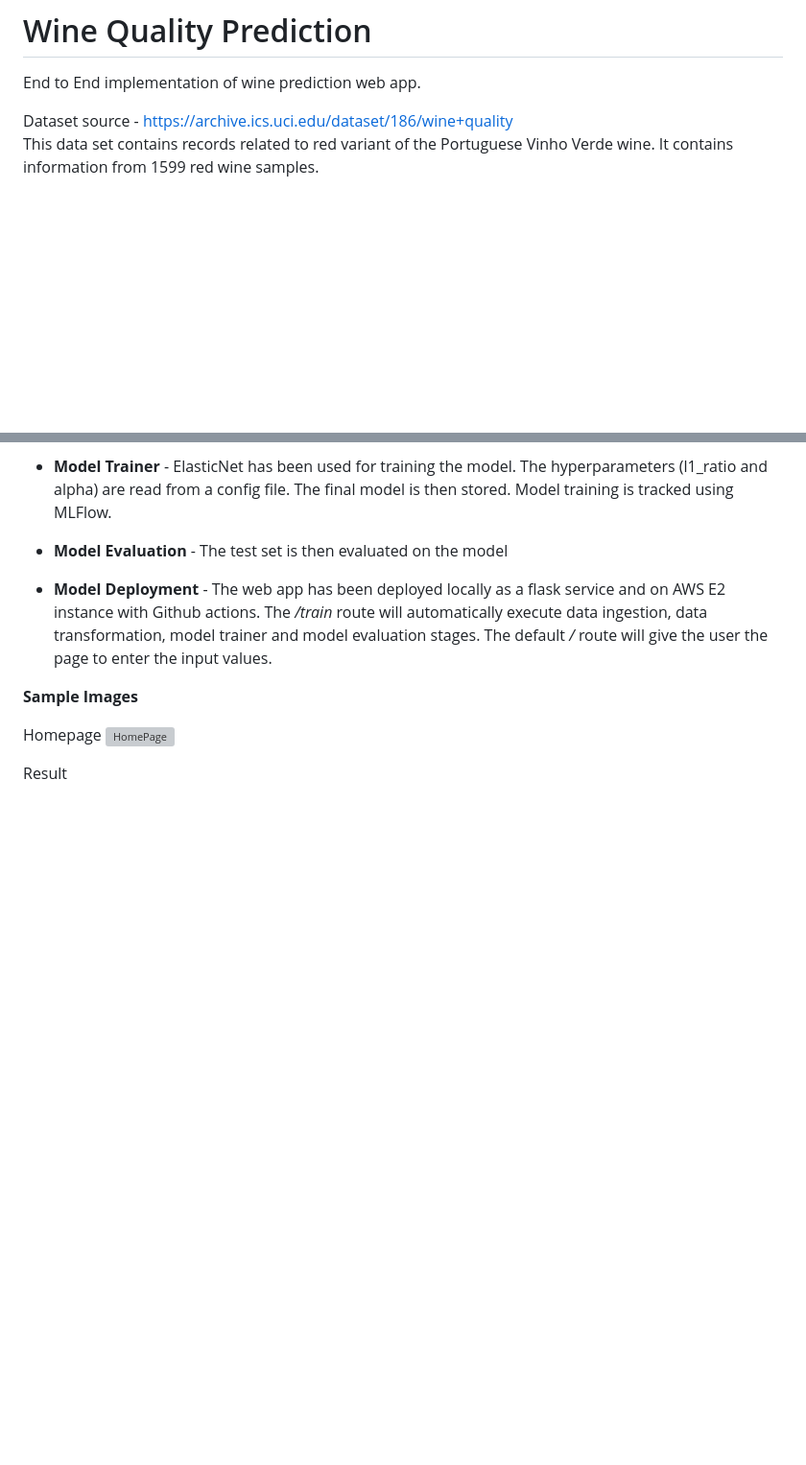
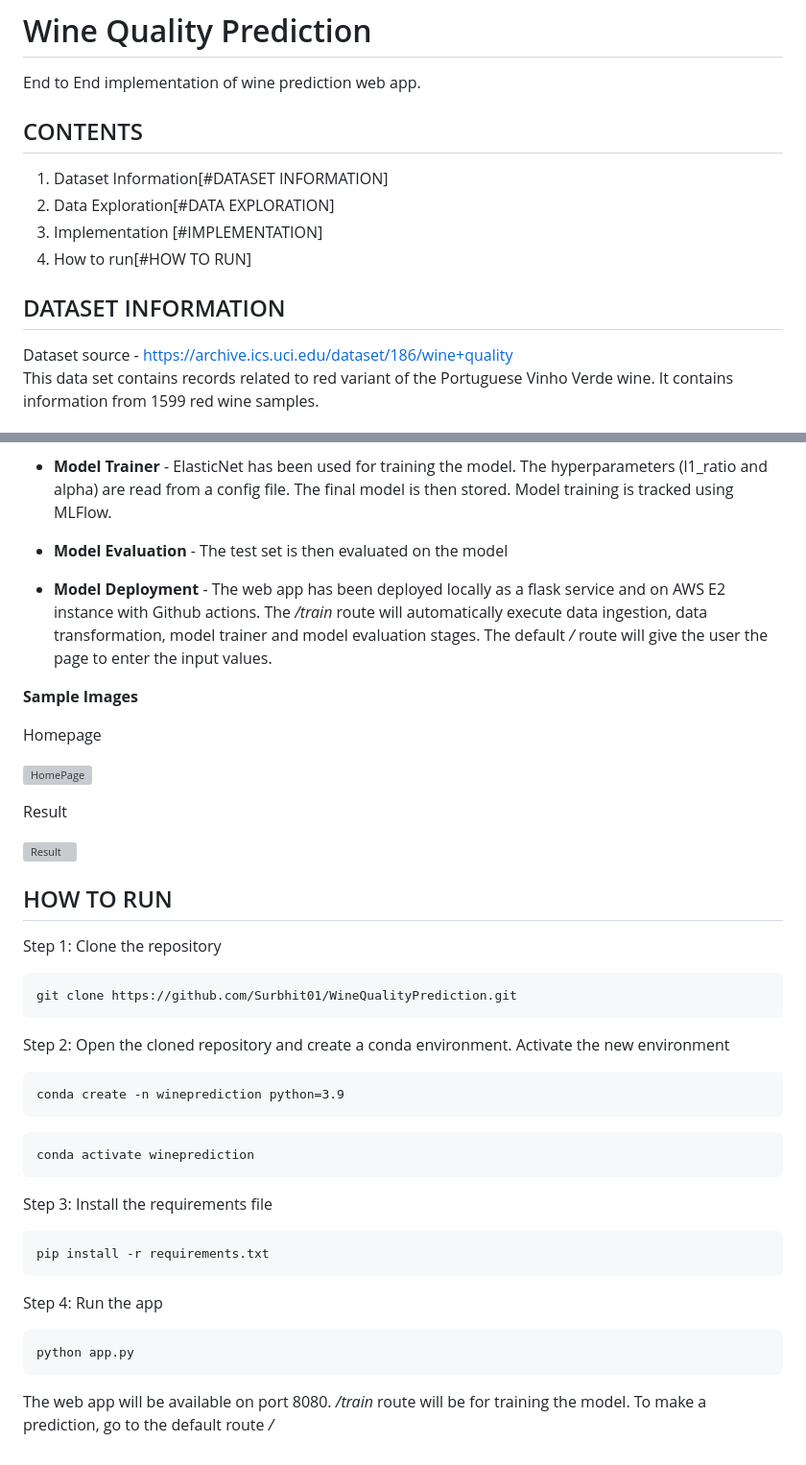
Before and after one commit to Surbhit01/WineQualityPrediction, a Markdown page: README.md, 2 parts joined by grey strips. Shown: that part at 96% size. Rendered like a GitHub page; blank space fills up the shorter version; grey boxes are pictures that could not be loaded.

````diff
--- a/README.md
+++ b/README.md
@@ -2,6 +2,13 @@
 
 End to End implementation of wine prediction web app.
 
+## CONTENTS
+1) Dataset Information[#DATASET INFORMATION]
+2) Data Exploration[#DATA EXPLORATION]
+3) Implementation [#IMPLEMENTATION]
+4) How to run[#HOW TO RUN]
+
+## DATASET INFORMATION
 Dataset source - https://archive.ics.uci.edu/dataset/186/wine+quality <br>
 This data set contains records related to red variant of the Portuguese Vinho Verde wine. It contains information from 1599 red wine samples.
 
@@ -104,6 +111,37 @@ The following steps are involved in this end-to-end implementation:
 **Sample Images**
 
 Homepage
+
 ![HomePage](https://github.com/Surbhit01/WineQualityPrediction/assets/24591039/d7a48eac-f47a-4406-acfe-725b5a146bf0)
 
+
 Result
+
+![Result](https://github.com/Surbhit01/WineQualityPrediction/assets/24591039/c0c3748b-baf3-4324-987b-113895048933)
+
+## HOW TO RUN
+
+Step 1: Clone the repository
+```
+git clone https://github.com/Surbhit01/WineQualityPrediction.git
+```
+
+Step 2: Open the cloned repository and create a conda environment. Activate the new environment
+```
+conda create -n wineprediction python=3.9
+```
+```
+conda activate wineprediction
+```
+
+Step 3: Install the requirements file
+```
+pip install -r requirements.txt
+```
+
+Step 4: Run the app
+```
+python app.py
+```
+
+The web app will be available on port 8080. */train* route will be for training the model. To make a prediction, go to the default route */*
````
